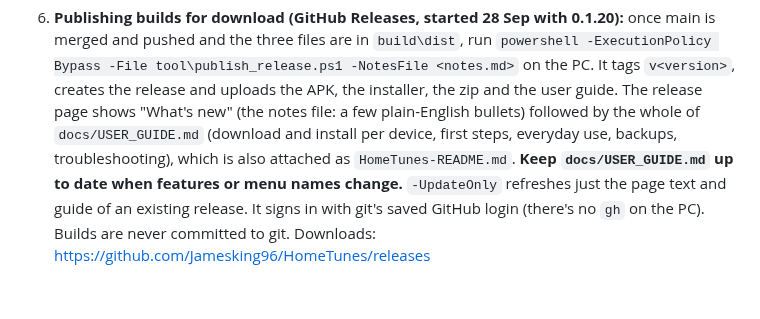
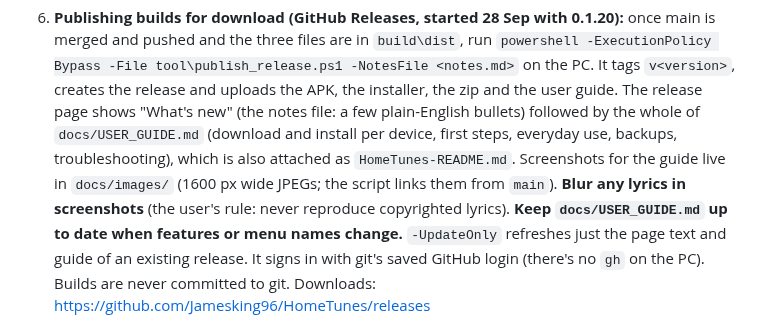
Before and after one commit to Jamesking96/HomeTunes, a Markdown page: docs/ai-context/02_ENVIRONMENT_AND_WORKFLOW.md, the part around the change. Rendered like a GitHub page; blank space fills up the shorter version.

```diff
--- a/docs/ai-context/02_ENVIRONMENT_AND_WORKFLOW.md
+++ b/docs/ai-context/02_ENVIRONMENT_AND_WORKFLOW.md
@@ -60,6 +60,8 @@ If they are, don't build the Windows app (`LNK1168`), and don't switch branches
    the user guide. The release page shows "What's new" (the notes file: a few plain-English
    bullets) followed by the whole of `docs/USER_GUIDE.md` (download and install per device, first
    steps, everyday use, backups, troubleshooting), which is also attached as `HomeTunes-README.md`.
+   Screenshots for the guide live in `docs/images/` (1600 px wide JPEGs; the script links them from
+   `main`). **Blur any lyrics in screenshots** (the user's rule: never reproduce copyrighted lyrics).
    **Keep `docs/USER_GUIDE.md` up to date when features or menu names change.** `-UpdateOnly`
    refreshes just the page text and guide of an existing release.
    It signs in with git's saved GitHub login (there's no `gh` on the PC). Builds are never
```
Also changed, not shown: docs/USER_GUIDE.md (+14 -4 lines), docs/images/home-pc.jpg (added), docs/images/now-playing-pc.jpg (added), 1 other file.
